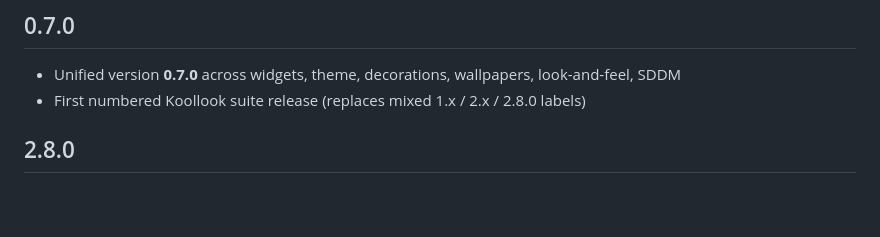
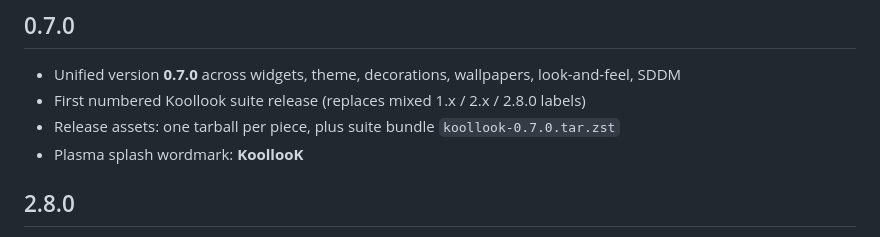
Before and after one commit to Liuskur/celestialsky-glass, a Markdown page: CHANGELOG.md, the part around the change. Drawn GitHub-style; blank space fills up the shorter version.

Commit message:
fileops replace CHANGELOG.md

```diff
--- a/CHANGELOG.md
+++ b/CHANGELOG.md
@@ -4,7 +4,8 @@
 
 - Unified version **0.7.0** across widgets, theme, decorations, wallpapers, look-and-feel, SDDM
 - First numbered Koollook suite release (replaces mixed 1.x / 2.x / 2.8.0 labels)
-
+- Release assets: one tarball per piece, plus suite bundle `koollook-0.7.0.tar.zst`
+- Plasma splash wordmark: **KoollooK**
 ## 2.8.0
 
 - **Koollook Muhurta** (`com.koollook.muhurta`): Vedic 30 named muhūrtas from local sunrise
```
